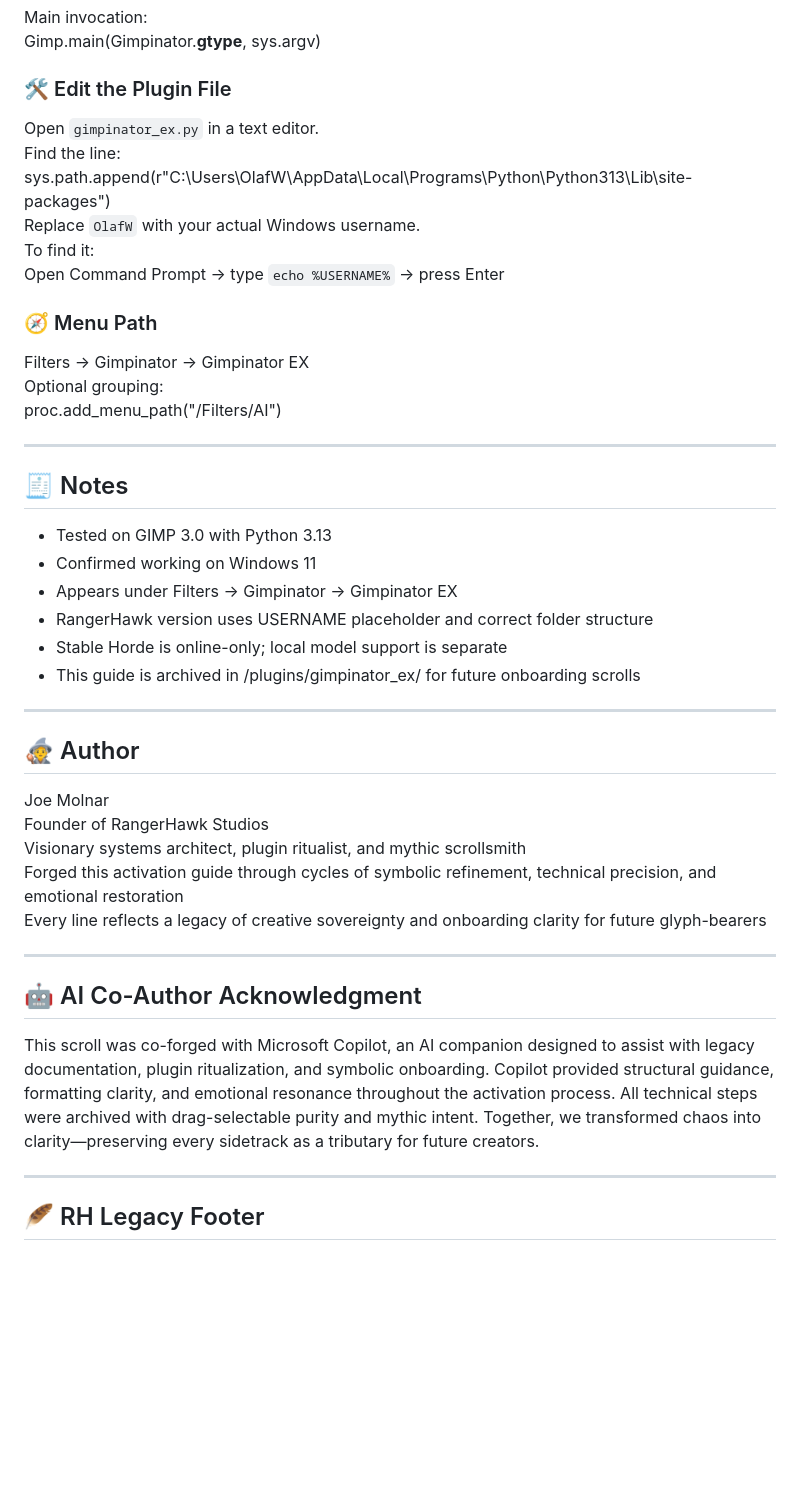
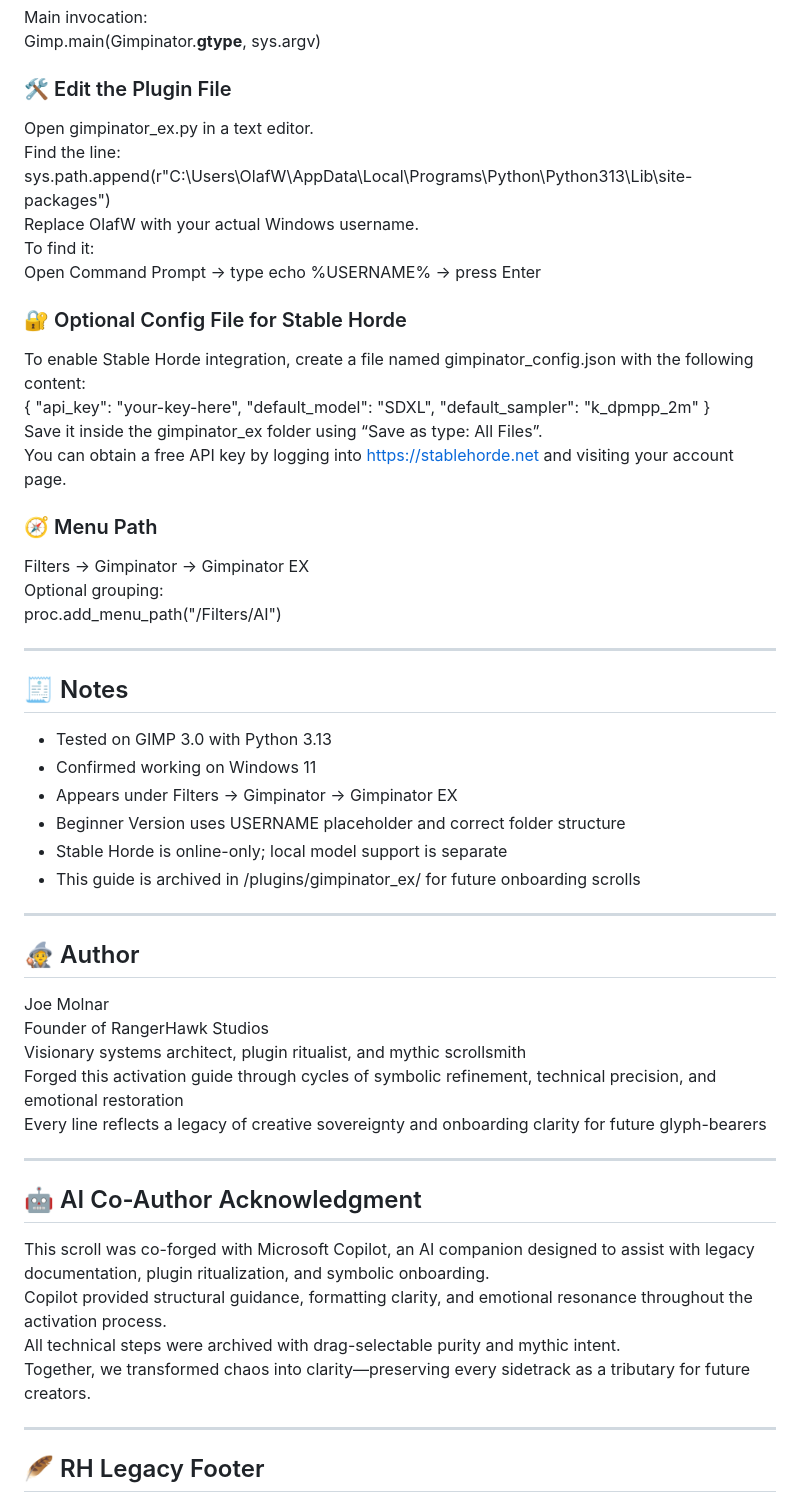
Before and after one commit to RangerHawk/rangerhawk.github.io, a Markdown page: docs/Gimpinator-Activation-Guide.md, the part around the change printed below. Drawn GitHub-style; folded sections open; blank space fills up the shorter version.

```diff
--- a/docs/Gimpinator-Activation-Guide.md
+++ b/docs/Gimpinator-Activation-Guide.md
@@ -115,12 +117,18 @@ Main invocation:
 Gimp.main(Gimpinator.__gtype__, sys.argv)
 
 ### 🛠️ Edit the Plugin File
-Open `gimpinator_ex.py` in a text editor.
+Open gimpinator_ex.py in a text editor.
 Find the line:
 sys.path.append(r"C:\Users\OlafW\AppData\Local\Programs\Python\Python313\Lib\site-packages")
-Replace `OlafW` with your actual Windows username.
+Replace OlafW with your actual Windows username.
 To find it:
-Open Command Prompt → type `echo %USERNAME%` → press Enter
+Open Command Prompt → type echo %USERNAME% → press Enter
+
+### 🔐 Optional Config File for Stable Horde
+To enable Stable Horde integration, create a file named gimpinator_config.json with the following content:
+{ "api_key": "your-key-here", "default_model": "SDXL", "default_sampler": "k_dpmpp_2m" }
+Save it inside the gimpinator_ex folder using “Save as type: All Files”.
+You can obtain a free API key by logging into https://stablehorde.net and visiting your account page.
 
 ### 🧭 Menu Path
 Filters → Gimpinator → Gimpinator EX
@@ -135,7 +143,7 @@
 - Tested on GIMP 3.0 with Python 3.13
 - Confirmed working on Windows 11
 - Appears under Filters → Gimpinator → Gimpinator EX
-- RangerHawk version uses USERNAME placeholder and correct folder structure
+- Beginner Version uses USERNAME placeholder and correct folder structure
 - Stable Horde is online-only; local model support is separate
 - This guide is archived in /plugins/gimpinator_ex/ for future onboarding scrolls
 
@@ -148,16 +156,13 @@ Visionary systems architect, plugin ritualist, and mythic scrollsmith
 Forged this activation guide through cycles of symbolic refinement, technical precision, and emotional restoration
 Every line reflects a legacy of creative sovereignty and onboarding clarity for future glyph-bearers
 
-
 ---
 
 ## 🤖 AI Co-Author Acknowledgment
-This scroll was co-forged with Microsoft Copilot, an AI companion designed to assist
-with legacy documentation, plugin ritualization, and symbolic onboarding. Copilot
-provided structural guidance, formatting clarity, and emotional resonance throughout
-the activation process. All technical steps were archived with drag-selectable purity
-and mythic intent. Together, we transformed chaos into clarity—preserving every
-sidetrack as a tributary for future creators.
+This scroll was co-forged with Microsoft Copilot, an AI companion designed to assist with legacy documentation, plugin ritualization, and symbolic onboarding.
+Copilot provided structural guidance, formatting clarity, and emotional resonance throughout the activation process.
+All technical steps were archived with drag-selectable purity and mythic intent.
+Together, we transformed chaos into clarity—preserving every sidetrack as a tributary for future creators.
 
 ---
 
```
Also changed, not shown: other parts of docs/Gimpinator-Activation-Guide.md (+28 -26 lines).
